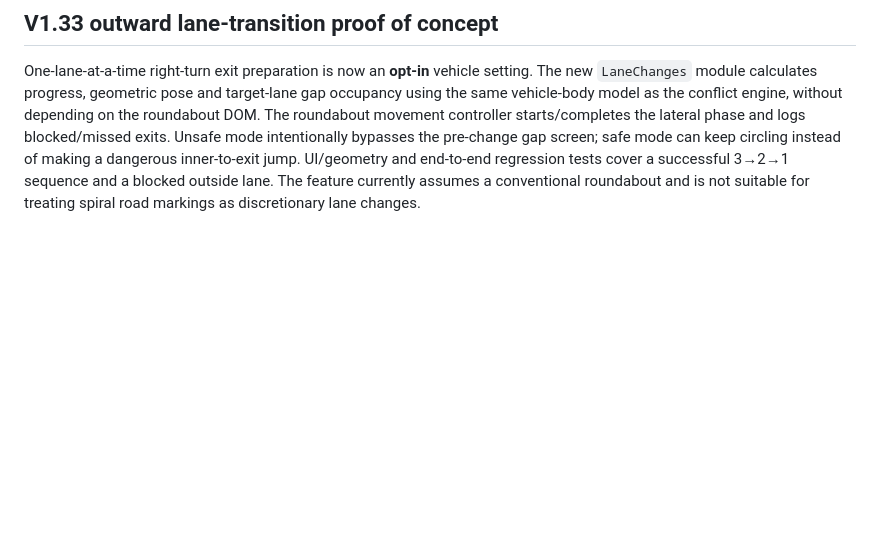
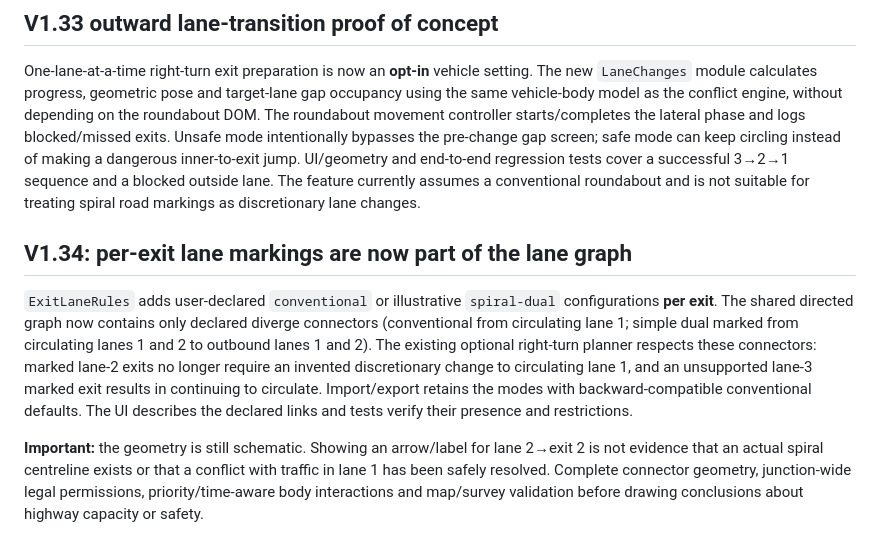
Before and after one commit to zageabb/roundabout_designer, a Markdown page: INTERSECTION_CORE_PLAN.md, the part around the change. Rendered like a GitHub page; blank space fills up the shorter version.

Commit message:
docs: V1.34 declared exit lane markings, tests and schematic limitations

```diff
--- a/INTERSECTION_CORE_PLAN.md
+++ b/INTERSECTION_CORE_PLAN.md
@@ -155,3 +155,8 @@ Treat an inside-lane right-turn exit as a sequence of permitted, geometry-backed
 
 ## V1.33 outward lane-transition proof of concept
 One-lane-at-a-time right-turn exit preparation is now an **opt-in** vehicle setting. The new `LaneChanges` module calculates progress, geometric pose and target-lane gap occupancy using the same vehicle-body model as the conflict engine, without depending on the roundabout DOM. The roundabout movement controller starts/completes the lateral phase and logs blocked/missed exits. Unsafe mode intentionally bypasses the pre-change gap screen; safe mode can keep circling instead of making a dangerous inner-to-exit jump. UI/geometry and end-to-end regression tests cover a successful 3→2→1 sequence and a blocked outside lane. The feature currently assumes a conventional roundabout and is not suitable for treating spiral road markings as discretionary lane changes.
+
+## V1.34: per-exit lane markings are now part of the lane graph
+`ExitLaneRules` adds user-declared `conventional` or illustrative `spiral-dual` configurations **per exit**. The shared directed graph now contains only declared diverge connectors (conventional from circulating lane 1; simple dual marked from circulating lanes 1 and 2 to outbound lanes 1 and 2). The existing optional right-turn planner respects these connectors: marked lane-2 exits no longer require an invented discretionary change to circulating lane 1, and an unsupported lane-3 marked exit results in continuing to circulate. Import/export retains the modes with backward-compatible conventional defaults. The UI describes the declared links and tests verify their presence and restrictions.
+
+**Important:** the geometry is still schematic. Showing an arrow/label for lane 2→exit 2 is not evidence that an actual spiral centreline exists or that a conflict with traffic in lane 1 has been safely resolved. Complete connector geometry, junction-wide legal permissions, priority/time-aware body interactions and map/survey validation before drawing conclusions about highway capacity or safety.
```
